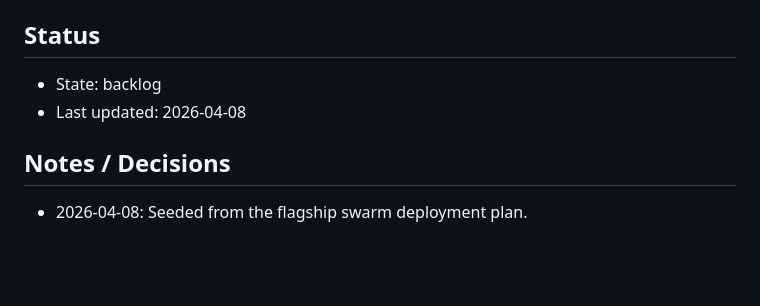
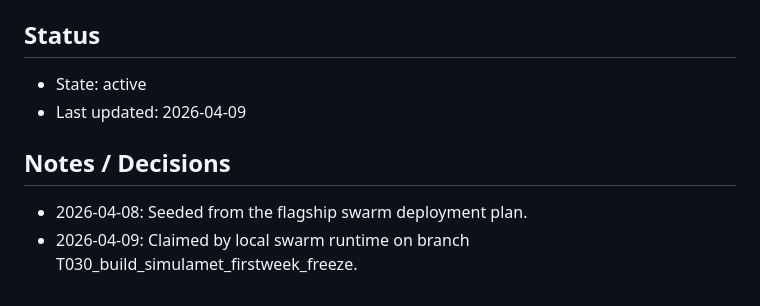
Before and after one commit to AysajanE/moltbook-coordination-persistence, a Markdown page: .orchestrator/backlog/T030_build_simulamet_firstweek_freeze.md, the part around the change. Rendered like a GitHub page; blank space fills up the shorter version.

Commit message:
T030: claim active

```diff
--- a/.orchestrator/backlog/T030_build_simulamet_firstweek_freeze.md
+++ b/.orchestrator/backlog/T030_build_simulamet_firstweek_freeze.md
@@ -84,10 +84,9 @@ The canonical analysis window requires a fresh first-week latest-state freeze bu
 - `make test`
 
 ## Status
-
-- State: backlog
-- Last updated: 2026-04-08
-
+- State: active
+- Last updated: 2026-04-09
 ## Notes / Decisions
 
 - 2026-04-08: Seeded from the flagship swarm deployment plan.
+- 2026-04-09: Claimed by local swarm runtime on branch T030_build_simulamet_firstweek_freeze.
```
